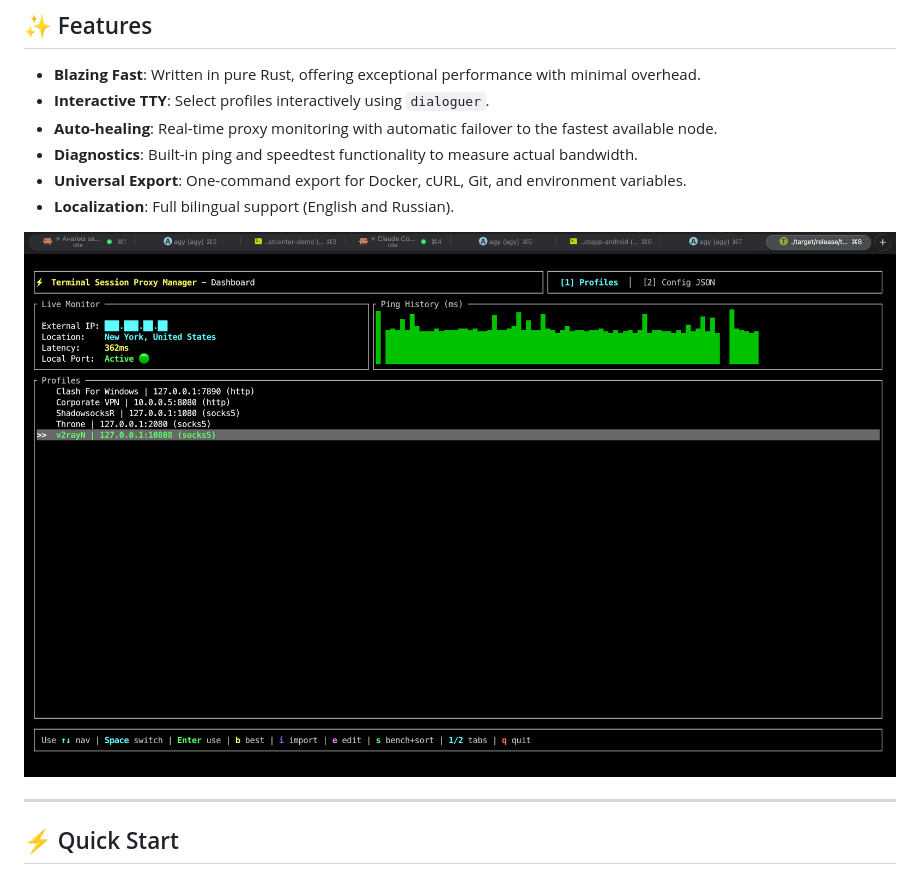
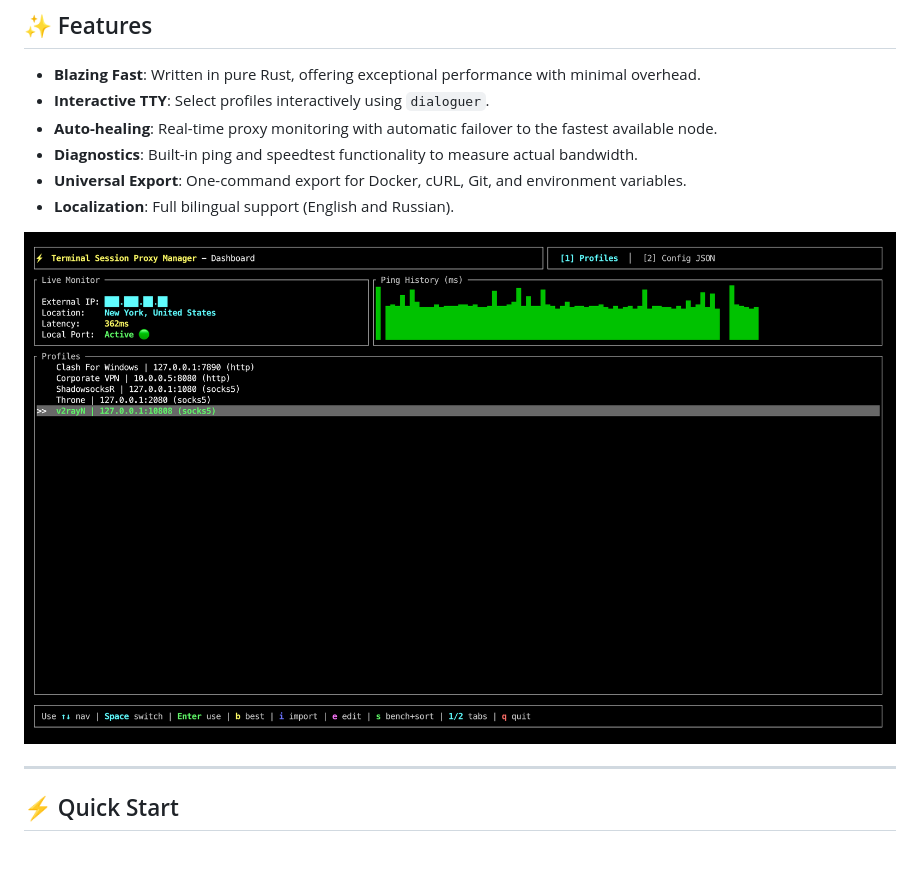
Before and after one commit to LebedevKondakovSergeyVach/Terminal-Session-Proxy-Manager, a Markdown page: README.md, the part around the change. Rendered like a GitHub page; pictures changed too: assets/proxy_dashboard_final.png (added).

Commit message:
docs: crop dashboard screenshot to remove edges

```diff
--- a/README.md
+++ b/README.md
@@ -22,7 +22,7 @@ Universal, high-performance terminal session proxy management toolkit in **Rust*
 - **Universal Export**: One-command export for Docker, cURL, Git, and environment variables.
 - **Localization**: Full bilingual support (English and Russian).
 
-![Interactive Dashboard](assets/proxy_dashboard.png)
+![Interactive Dashboard](assets/proxy_dashboard_final.png)
 
 ---
 
```
Also changed, not shown: README.ru.md (+1 -1 lines).
